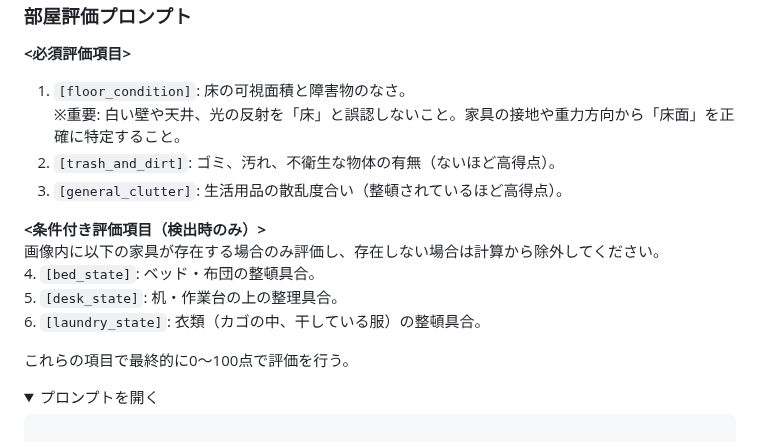
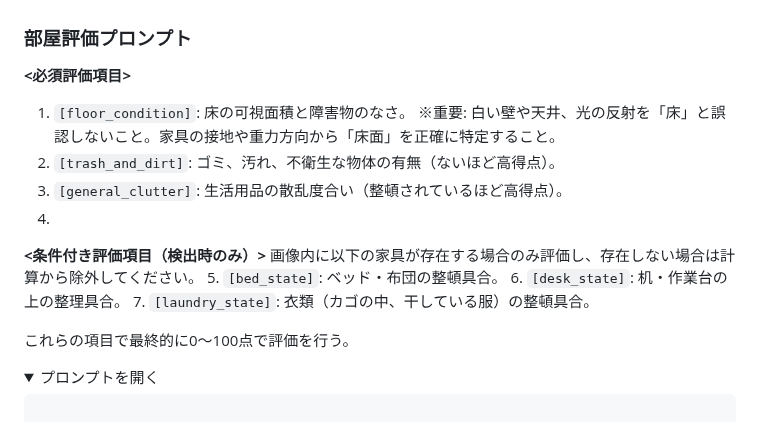
Before and after one commit to takemo777/MiseRoom, a Markdown page: README.md, the part around the change. Drawn GitHub-style; folded sections open.

```diff
--- a/README.md
+++ b/README.md
@@ -62,12 +62,12 @@ Raspberry Piと人感センサを用いて、**無人時に部屋を自動撮影
    ※重要: 白い壁や天井、光の反射を「床」と誤認しないこと。家具の接地や重力方向から「床面」を正確に特定すること。
 2. `[trash_and_dirt]`: ゴミ、汚れ、不衛生な物体の有無（ないほど高得点）。
 3. `[general_clutter]`: 生活用品の散乱度合い（整頓されているほど高得点）。
-
+4.
 **&lt;条件付き評価項目（検出時のみ）&gt;**
 画像内に以下の家具が存在する場合のみ評価し、存在しない場合は計算から除外してください。
-4. `[bed_state]`: ベッド・布団の整頓具合。
-5. `[desk_state]`: 机・作業台の上の整理具合。
-6. `[laundry_state]`: 衣類（カゴの中、干している服）の整頓具合。
+5. `[bed_state]`: ベッド・布団の整頓具合。
+6. `[desk_state]`: 机・作業台の上の整理具合。
+7. `[laundry_state]`: 衣類（カゴの中、干している服）の整頓具合。
 
 これらの項目で最終的に0～100点で評価を行う。
 
```
